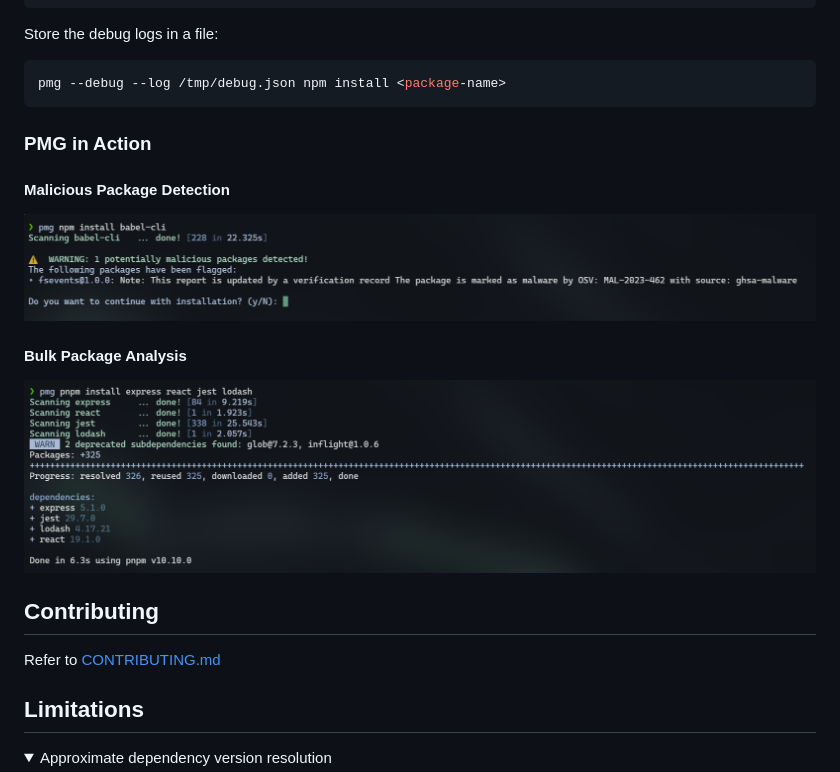
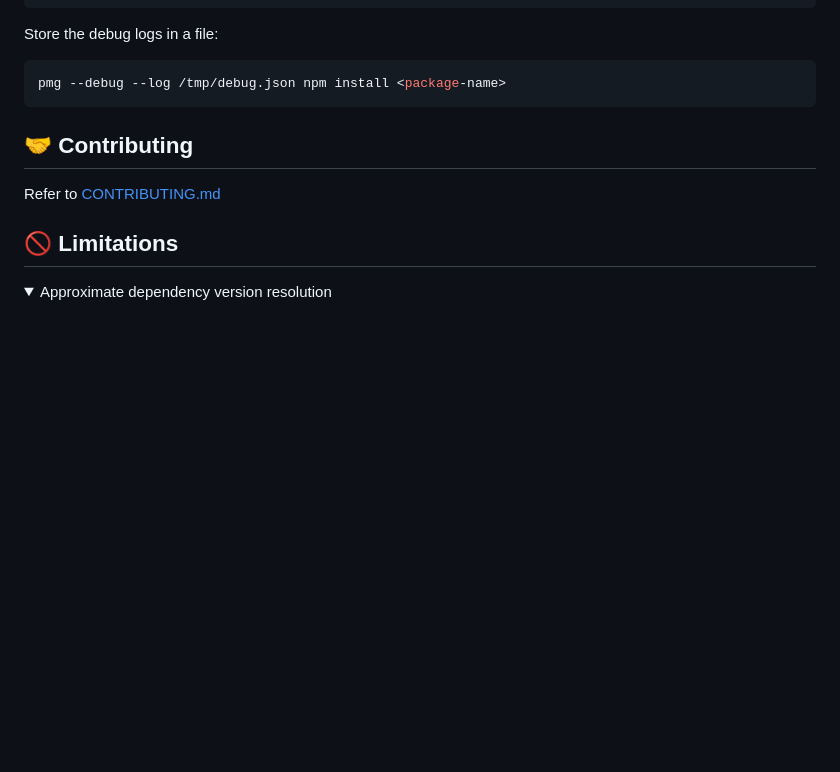
Before and after one commit to safedep/pmg, a Markdown page: README.md, the part around one of its changes. GitHub-like rendering; pictures changed too: docs/assets/pmg-malicious-pkg.png (deleted), docs/assets/pmg-scan-multiple-pkgs.png (deleted); folded sections open; blank space fills up the shorter version.

````diff
--- a/README.md
+++ b/README.md
@@ -135,19 +146,11 @@ Store the debug logs in a file:
 pmg --debug --log /tmp/debug.json npm install <package-name>
 ```
 
-### PMG in Action
-
-#### Malicious Package Detection
-![pmg scan malicious package](./docs/assets/pmg-malicious-pkg.png)
-
-#### Bulk Package Analysis
-![pmg scan & install multiple package](./docs/assets/pmg-scan-multiple-pkgs.png)
-
-## Contributing
+## 🤝 Contributing
 
 Refer to [CONTRIBUTING.md](CONTRIBUTING.md)
 
-## Limitations
+## 🚫 Limitations
 
 <details>
 <summary>Approximate dependency version resolution</summary>
````
Also changed, not shown: other parts of README.md (+21 -10 lines), CONTRIBUTING.md (+31 -23 lines), docs/assets/pmg-intro.png (added), 1 other file.
